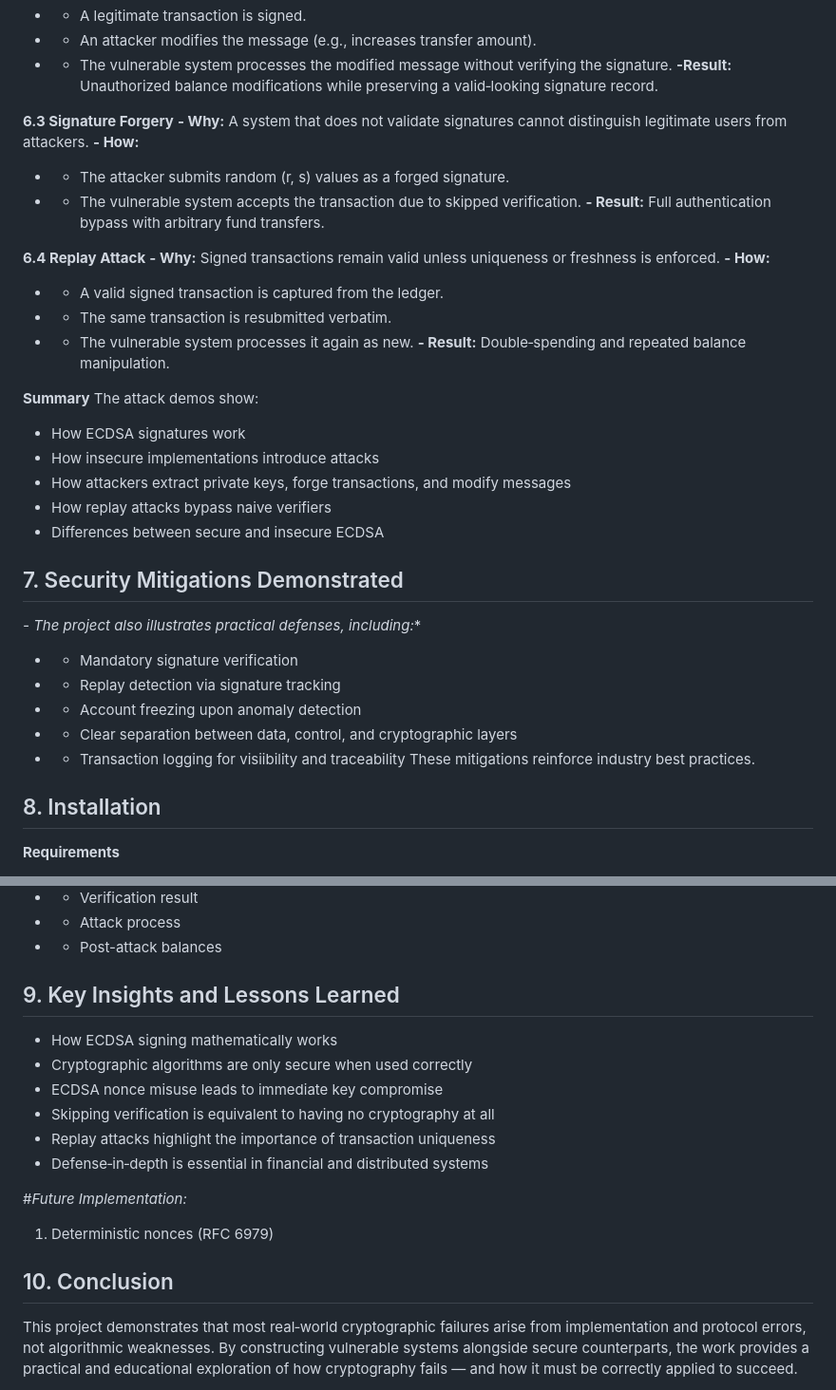
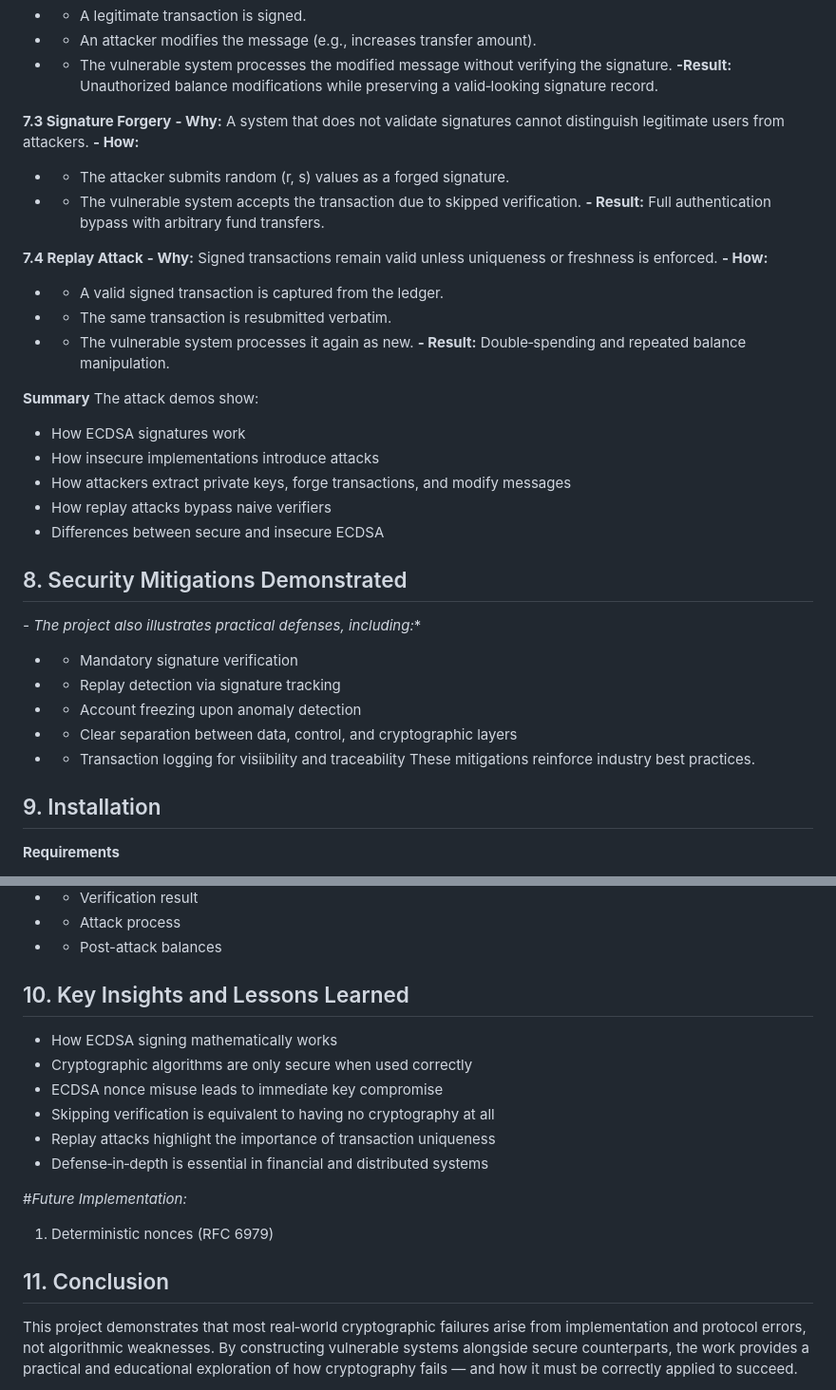
Before and after one commit to JanieAbutu/ECE_Cryptography, a Markdown page: Final Project/ReadMe.md, 2 parts joined by grey strips. Shown at 95% size. Rendered like a GitHub page.

Commit message:
moreupdatesss

```diff
--- a/Final Project/ReadMe.md
+++ b/Final Project/ReadMe.md
@@ -108,7 +108,7 @@ Digital signatures bind the message contents to the signer. Skipping verificatio
 **-Result:**
 Unauthorized balance modifications while preserving a valid‑looking signature record.
 
-**6.3 Signature Forgery**
+**7.3 Signature Forgery**
 **- Why:**
 A system that does not validate signatures cannot distinguish legitimate users from attackers.
 **- How:**
@@ -117,7 +117,7 @@ A system that does not validate signatures cannot distinguish legitimate users f
 **- Result:**
 Full authentication bypass with arbitrary fund transfers.
 
-**6.4 Replay Attack**
+**7.4 Replay Attack**
 **- Why:**
 Signed transactions remain valid unless uniqueness or freshness is enforced.
 **- How:**
@@ -135,7 +135,7 @@ The attack demos show:
 - How replay attacks bypass naive verifiers
 - Differences between secure and insecure ECDSA
 
-## 7. Security Mitigations Demonstrated
+## 8. Security Mitigations Demonstrated
 *- The project also illustrates practical defenses, including:**
 - - Mandatory signature verification
 - - Replay detection via signature tracking
@@ -145,7 +145,7 @@ The attack demos show:
 These mitigations reinforce industry best practices.
 
 
-## 8. Installation
+## 9. Installation
 **Requirements**
 - - Python 3.10 or newer
 - - No external dependencies required
@@ -192,7 +192,7 @@ These mitigations reinforce industry best practices.
 - - Post-attack balances
 
 
-## 9. Key Insights and Lessons Learned
+## 10. Key Insights and Lessons Learned
 - How ECDSA signing mathematically works
 - Cryptographic algorithms are only secure when used correctly
 - ECDSA nonce misuse leads to immediate key compromise
@@ -203,7 +203,7 @@ These mitigations reinforce industry best practices.
 #*Future Implementation:*
 1. Deterministic nonces (RFC 6979)
 
-## 10. Conclusion
+## 11. Conclusion
 
 This project demonstrates that most real‑world cryptographic failures arise from implementation and protocol errors, not algorithmic weaknesses. By constructing vulnerable systems alongside secure counterparts, the work provides a practical and educational exploration of how cryptography fails — and how it must be correctly applied to succeed.
 
```
Also changed, not shown: other parts of Final Project/ReadMe.md (+1 -1 lines).
